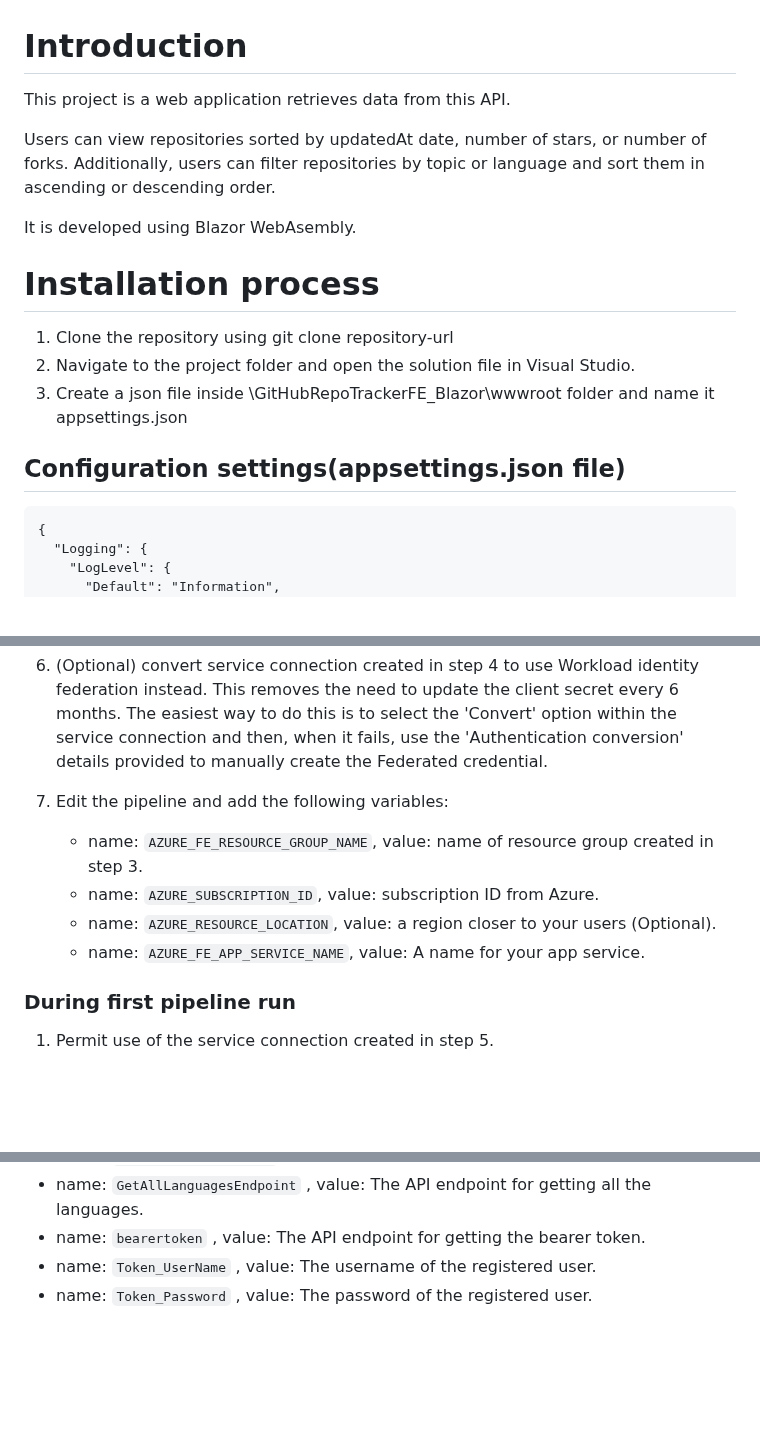
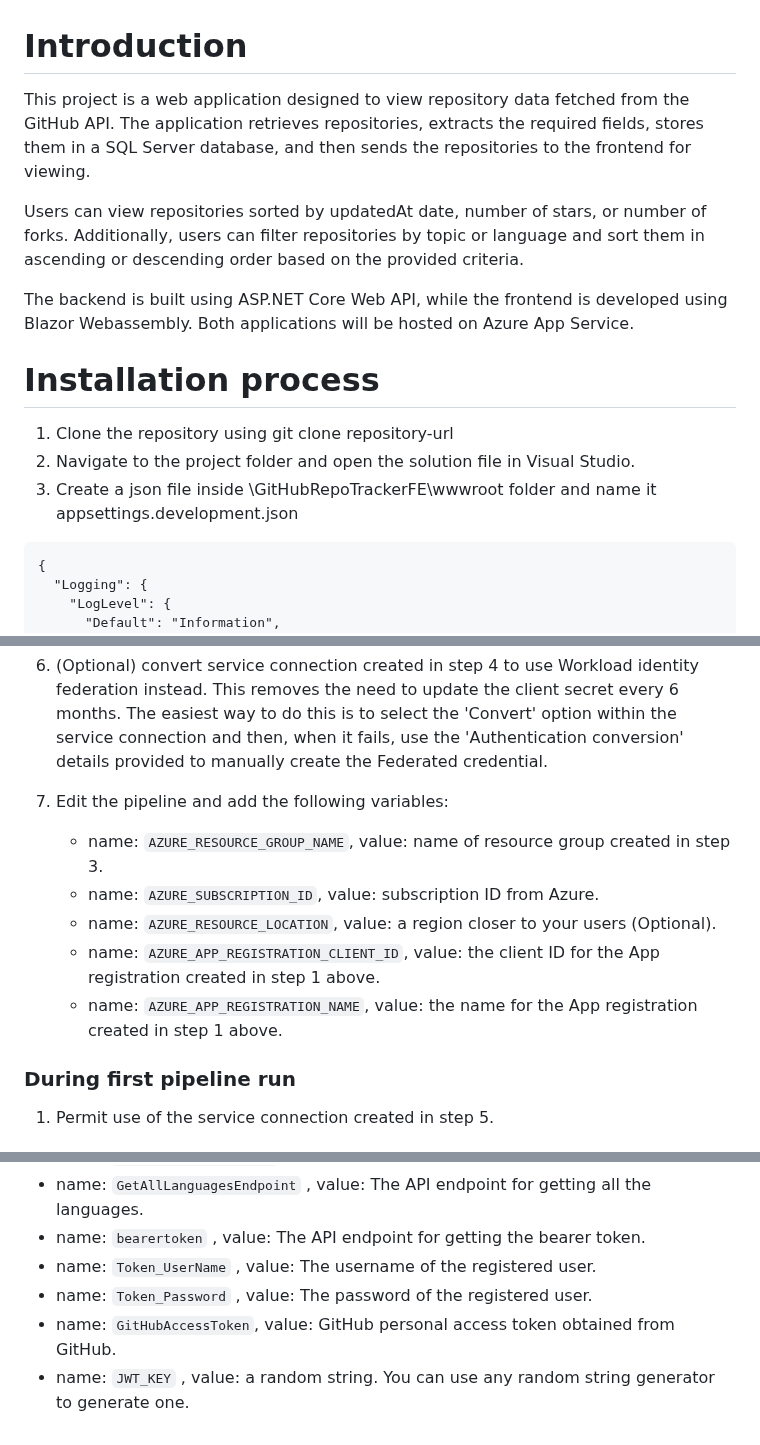
Before and after one commit to Leap-Internal-Program/GitHubRepo_Tracker, a Markdown page: README.md, 3 parts joined by grey strips. Rendered like a GitHub page; blank space fills up the shorter version.

````diff
--- a/README.md
+++ b/README.md
@@ -1,18 +1,17 @@
 # Introduction
 
-This project is a web application retrieves data from this API.
+This project is a web application designed to view repository data fetched from the GitHub API. The application retrieves repositories, extracts the required fields, stores them in a SQL Server database, and then sends the repositories to the frontend for viewing.
 
-Users can view repositories sorted by updatedAt date, number of stars, or number of forks. Additionally, users can filter repositories by topic or language and sort them in ascending or descending order.
+Users can view repositories sorted by updatedAt date, number of stars, or number of forks. Additionally, users can filter repositories by topic or language and sort them in ascending or descending order based on the provided criteria.
 
-It is developed using Blazor WebAsembly.
+The backend is built using ASP.NET Core Web API, while the frontend is developed
+using Blazor Webassembly. Both applications will be hosted on Azure App Service.
 
 # Installation process
 
 1. Clone the repository using git clone repository-url
 2. Navigate to the project folder and open the solution file in Visual Studio.
-3. Create a json file inside \GitHubRepoTrackerFE_Blazor\wwwroot folder and name it appsettings.json
-
-## Configuration settings(appsettings.json file)
+3. Create a json file inside \GitHubRepoTrackerFE\wwwroot folder and name it appsettings.development.json
 
 ```
 {
@@ -64,10 +114,11 @@ If this repo is being deployed for the first time, there are several manual step
 6. (Optional) convert service connection created in step 4 to use Workload identity federation instead. This removes the need to update the client secret every 6 months. The easiest way to do this is to select the 'Convert' option within the service connection and then, when it fails, use the 'Authentication conversion' details provided to manually create the Federated credential.
 7. Edit the pipeline and add the following variables:
 
-   - name: `AZURE_FE_RESOURCE_GROUP_NAME`, value: name of resource group created in step 3.
+   - name: `AZURE_RESOURCE_GROUP_NAME`, value: name of resource group created in step 3.
    - name: `AZURE_SUBSCRIPTION_ID`, value: subscription ID from Azure.
    - name: `AZURE_RESOURCE_LOCATION`, value: a region closer to your users (Optional).
-   - name: `AZURE_FE_APP_SERVICE_NAME`, value: A name for your app service.
+   - name: `AZURE_APP_REGISTRATION_CLIENT_ID`, value: the client ID for the App registration created in step 1 above.
+   - name: `AZURE_APP_REGISTRATION_NAME`, value: the name for the App registration created in step 1 above.
 
 ### During first pipeline run
 
@@ -83,3 +134,5 @@ These are the variables required by the application settings. They will be used
 - name: `bearertoken` , value: The API endpoint for getting the bearer token.
 - name: `Token_UserName` , value: The username of the registered user.
 - name: `Token_Password` , value: The password of the registered user.
+- name: `GitHubAccessToken`, value: GitHub personal access token obtained from  GitHub.
+- name: `JWT_KEY` , value: a random string. You can use any random string generator to generate one.
````
Also changed, not shown: other parts of README.md (+55 -4 lines).
